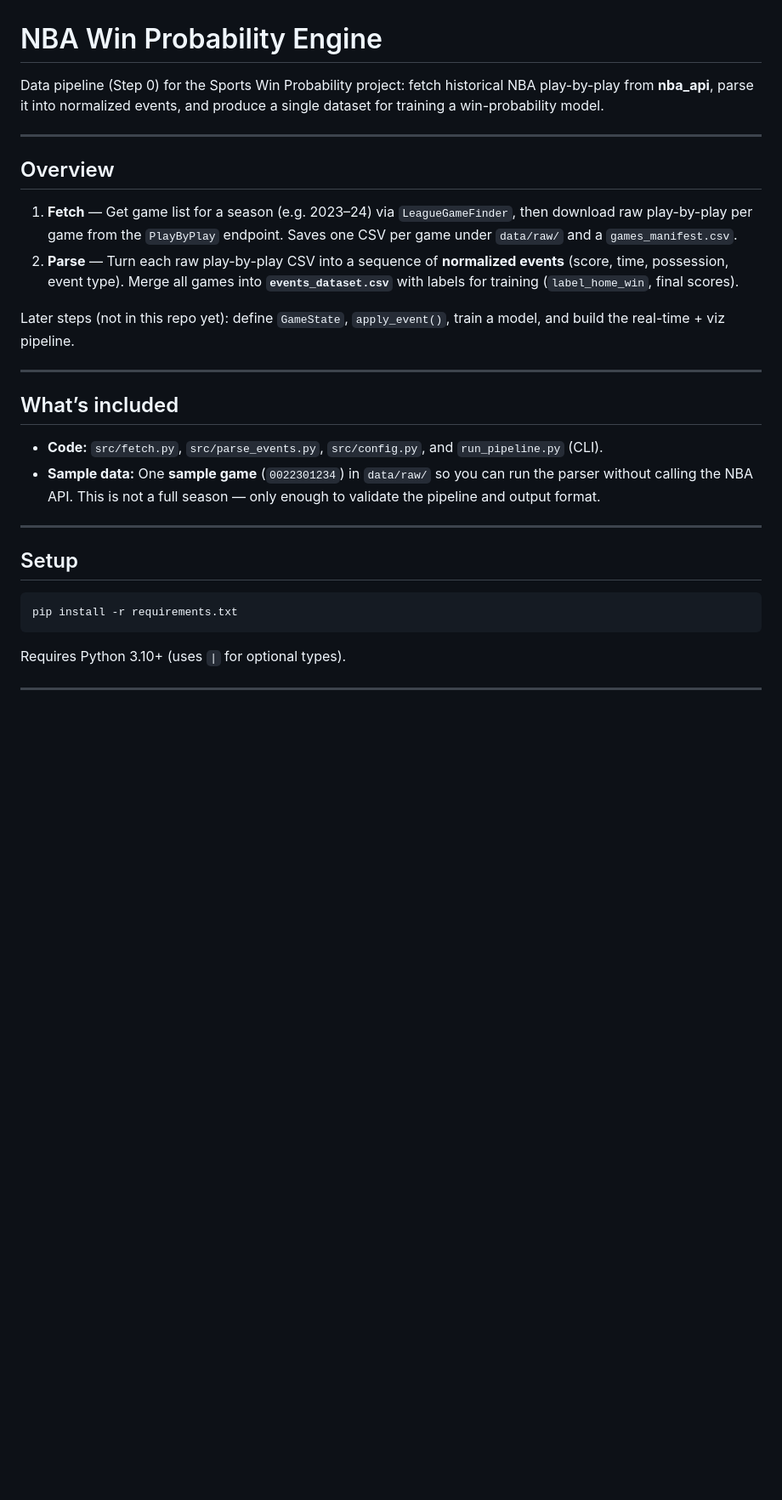
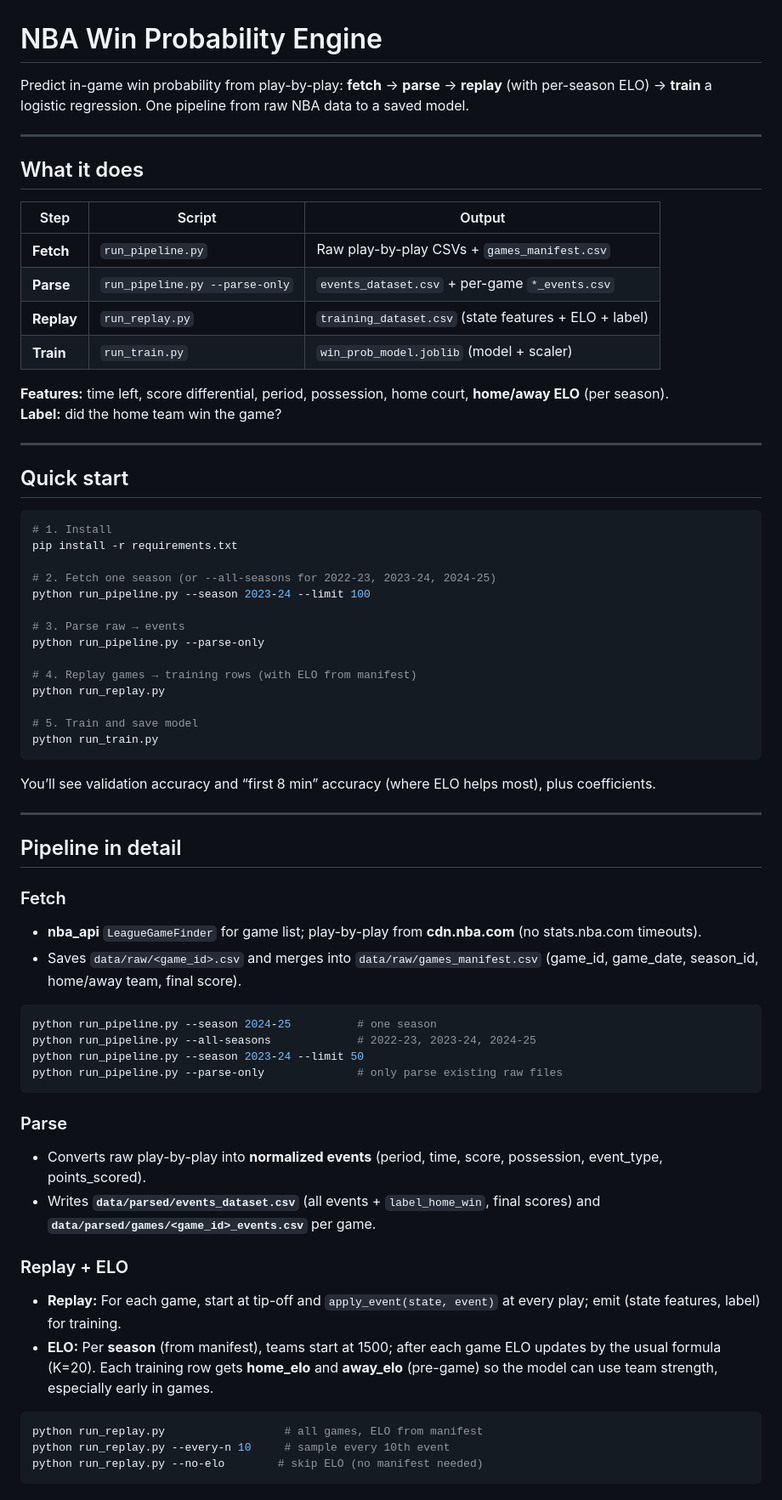
Before and after one commit to benwu408/nba_prob_engine, a Markdown page: README.md, the part around one of its changes. Shown at 85% size. GitHub-like rendering; blank space fills up the shorter version.

````diff
--- a/README.md
+++ b/README.md
@@ -1,29 +1,73 @@
 # NBA Win Probability Engine
 
-Data pipeline (Step 0) for the Sports Win Probability project: fetch historical NBA play-by-play from **nba_api**, parse it into normalized events, and produce a single dataset for training a win-probability model.
+Predict in-game win probability from play-by-play: **fetch** → **parse** → **replay** (with per-season ELO) → **train** a logistic regression. One pipeline from raw NBA data to a saved model.
 
 ---
 
-## Overview
+## What it does
 
-1. **Fetch** — Get game list for a season (e.g. 2023–24) via `LeagueGameFinder`, then download raw play-by-play per game from the `PlayByPlay` endpoint. Saves one CSV per game under `data/raw/` and a `games_manifest.csv`.
-2. **Parse** — Turn each raw play-by-play CSV into a sequence of **normalized events** (score, time, possession, event type). Merge all games into **`events_dataset.csv`** with labels for training (`label_home_win`, final scores).
+| Step | Script | Output |
+|------|--------|--------|
+| **Fetch** | `run_pipeline.py` | Raw play-by-play CSVs + `games_manifest.csv` |
+| **Parse** | `run_pipeline.py --parse-only` | `events_dataset.csv` + per-game `*_events.csv` |
+| **Replay** | `run_replay.py` | `training_dataset.csv` (state features + ELO + label) |
+| **Train** | `run_train.py` | `win_prob_model.joblib` (model + scaler) |
 
-Later steps (not in this repo yet): define `GameState`, `apply_event()`, train a model, and build the real-time + viz pipeline.
+**Features:** time left, score differential, period, possession, home court, **home/away ELO** (per season).
+**Label:** did the home team win the game?
 
 ---
 
-## What’s included
+## Quick start
 
-- **Code:** `src/fetch.py`, `src/parse_events.py`, `src/config.py`, and `run_pipeline.py` (CLI).
-- **Sample data:** One **sample game** (`0022301234`) in `data/raw/` so you can run the parser without calling the NBA API. This is not a full season — only enough to validate the pipeline and output format.
+```bash
+# 1. Install
+pip install -r requirements.txt
+
+# 2. Fetch one season (or --all-seasons for 2022-23, 2023-24, 2024-25)
+python run_pipeline.py --season 2023-24 --limit 100
+
+# 3. Parse raw → events
+python run_pipeline.py --parse-only
+
+# 4. Replay games → training rows (with ELO from manifest)
+python run_replay.py
+
+# 5. Train and save model
+python run_train.py
+```
+
+You’ll see validation accuracy and “first 8 min” accuracy (where ELO helps most), plus coefficients.
 
 ---
 
-## Setup
+## Pipeline in detail
+
+### Fetch
+
+- **nba_api** `LeagueGameFinder` for game list; play-by-play from **cdn.nba.com** (no stats.nba.com timeouts).
+- Saves `data/raw/<game_id>.csv` and merges into `data/raw/games_manifest.csv` (game_id, game_date, season_id, home/away team, final score).
 
 ```bash
-pip install -r requirements.txt
+python run_pipeline.py --season 2024-25          # one season
+python run_pipeline.py --all-seasons             # 2022-23, 2023-24, 2024-25
+python run_pipeline.py --season 2023-24 --limit 50
+python run_pipeline.py --parse-only              # only parse existing raw files
 ```
 
-Requires Python 3.10+ (uses `|` for optional types).
+### Parse
+
+- Converts raw play-by-play into **normalized events** (period, time, score, possession, event_type, points_scored).
+- Writes **`data/parsed/events_dataset.csv`** (all events + `label_home_win`, final scores) and **`data/parsed/games/<game_id>_events.csv`** per game.
+
+### Replay + ELO
+
+- **Replay:** For each game, start at tip-off and `apply_event(state, event)` at every play; emit (state features, label) for training.
+- **ELO:** Per **season** (from manifest), teams start at 1500; after each game ELO updates by the usual formula (K=20). Each training row gets **home_elo** and **away_elo** (pre-game) so the model can use team strength, especially early in games.
+
+```bash
+python run_replay.py                  # all games, ELO from manifest
+python run_replay.py --every-n 10     # sample every 10th event
+python run_replay.py --no-elo        # skip ELO (no manifest needed)
+```
+
````
Also changed, not shown: other parts of README.md (+76 -99 lines).
